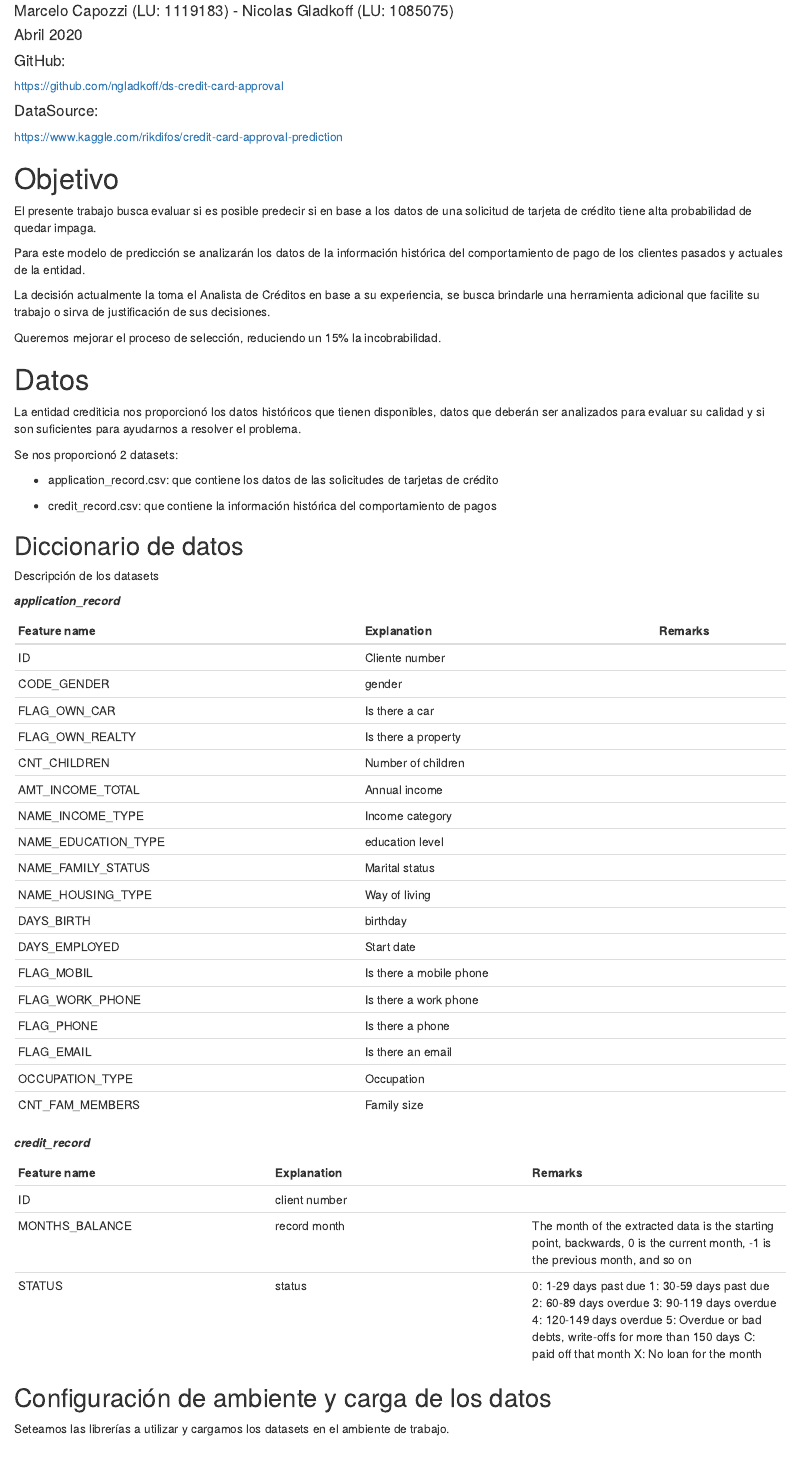
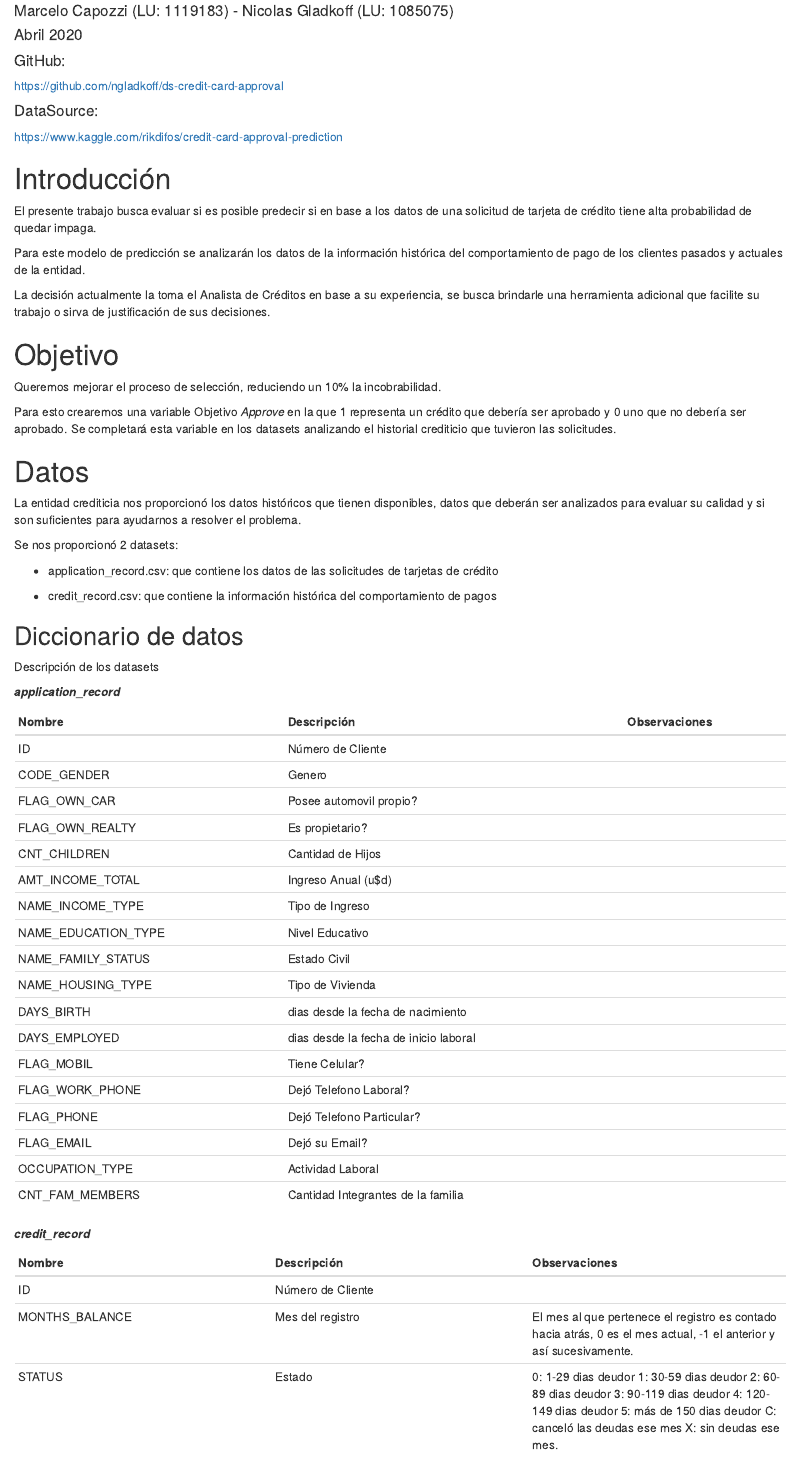
Before and after one commit to ngladkoff/ds-credit-card-approval, an R Markdown document (src/CCA/CreditCardApproval.rmd): the page in a window 1100 px wide, from 110 px down. Rendered offline with R 4.5, knitr and Pandoc, with nearby package versions; some code elsewhere in the file could not run offline.

Commit message:
Adaptar formato a Rubrica

```diff
--- a/src/CCA/CreditCardApproval.rmd
+++ b/src/CCA/CreditCardApproval.rmd
@@ -16,14 +16,17 @@ https://github.com/ngladkoff/ds-credit-card-approval
 https://www.kaggle.com/rikdifos/credit-card-approval-prediction
 
 
-# Objetivo
+# Introducción
 El presente trabajo busca evaluar si es posible predecir si en base a los datos de una solicitud de tarjeta de crédito tiene alta probabilidad de quedar impaga.
 
 Para este modelo de predicción se analizarán los datos de la información histórica del comportamiento de pago de los clientes pasados y actuales de la entidad.
 
 La decisión actualmente la toma el Analista de Créditos en base a su experiencia, se busca brindarle una herramienta adicional que facilite su trabajo o sirva de justificación de sus decisiones.
 
-Queremos mejorar el proceso de selección, reduciendo un 15% la incobrabilidad.
+# Objetivo
+Queremos mejorar el proceso de selección, reduciendo un 10% la incobrabilidad.
+
+Para esto crearemos una variable Objetivo *Approve* en la que 1 representa un crédito que debería ser aprobado y 0 uno que no debería ser aprobado. Se completará esta variable en los datasets analizando el historial crediticio que tuvieron las solicitudes.
 
 
 # Datos
@@ -43,31 +46,31 @@ Descripción de los datasets
 
 ***application_record***
 
-| Feature name | Explanation | Remarks |
+| Nombre | Descripción | Observaciones |
 |---|---|---|
-| ID | Cliente number ||
-| CODE_GENDER| gender ||
-| FLAG_OWN_CAR | Is there a car ||
-| FLAG_OWN_REALTY | Is there a property ||
-| CNT_CHILDREN | Number of children ||
-| AMT_INCOME_TOTAL | Annual income ||
-| NAME_INCOME_TYPE |	Income category	||
-| NAME_EDUCATION_TYPE | education level ||
-| NAME_FAMILY_STATUS | Marital status ||
-| NAME_HOUSING_TYPE | Way of living ||
-| DAYS_BIRTH | birthday ||
-| DAYS_EMPLOYED | Start date ||
-| FLAG_MOBIL | Is there a mobile phone ||
-| FLAG_WORK_PHONE | Is there a work phone	||
-| FLAG_PHONE | Is there a phone ||
-| FLAG_EMAIL | Is there an email	||
-| OCCUPATION_TYPE | Occupation ||
-| CNT_FAM_MEMBERS | Family size	||
+| ID | Número de Cliente ||
+| CODE_GENDER| Genero ||
+| FLAG_OWN_CAR | Posee automovil propio? ||
+| FLAG_OWN_REALTY | Es propietario? ||
+| CNT_CHILDREN | Cantidad de Hijos ||
+| AMT_INCOME_TOTAL | Ingreso Anual (u$d) ||
+| NAME_INCOME_TYPE |	Tipo de Ingreso	||
+| NAME_EDUCATION_TYPE | Nivel Educativo ||
+| NAME_FAMILY_STATUS | Estado Civil ||
+| NAME_HOUSING_TYPE | Tipo de Vivienda ||
+| DAYS_BIRTH | dias desde la fecha de nacimiento ||
+| DAYS_EMPLOYED | dias desde la fecha de inicio laboral ||
+| FLAG_MOBIL | Tiene Celular? ||
+| FLAG_WORK_PHONE | Dejó Telefono Laboral?	||
+| FLAG_PHONE | Dejó Telefono Particular? ||
+| FLAG_EMAIL | Dejó su Email?	||
+| OCCUPATION_TYPE | Actividad Laboral ||
+| CNT_FAM_MEMBERS | Cantidad Integrantes de la familia	||
 
 ***credit_record***
 
-| Feature name | Explanation | Remarks |
+| Nombre | Descripción | Observaciones |
 |---|---|---|
-| ID | client number ||
-| MONTHS_BALANCE | record month | The month of the extracted data is the starting point, backwards, 0 is the current month, -1 is the previous month, and so on
-| STATUS | status | 0: 1-29 days past due 1: 30-59 days past due 2: 60-89 days overdue 3: 90-119 days overdue 4: 120-149 days overdue 5: Overdue or bad debts, write-offs for more than 150 days C: paid off that month X: No loan for the month
+| ID | Número de Cliente ||
+| MONTHS_BALANCE | Mes del registro | El mes al que pertenece el registro es contado hacia atrás, 0 es el mes actual, -1 el anterior y así sucesivamente.
+| STATUS | Estado | 0: 1-29 dias deudor 1: 30-59 dias deudor 2: 60-89 dias deudor 3: 90-119 dias deudor 4: 120-149 dias deudor 5: más de 150 dias deudor C: canceló las deudas ese mes X: sin deudas ese mes.
```
Also changed, not shown: src/CCA/CreditCardApproval.rmd (32 more changed lines).
